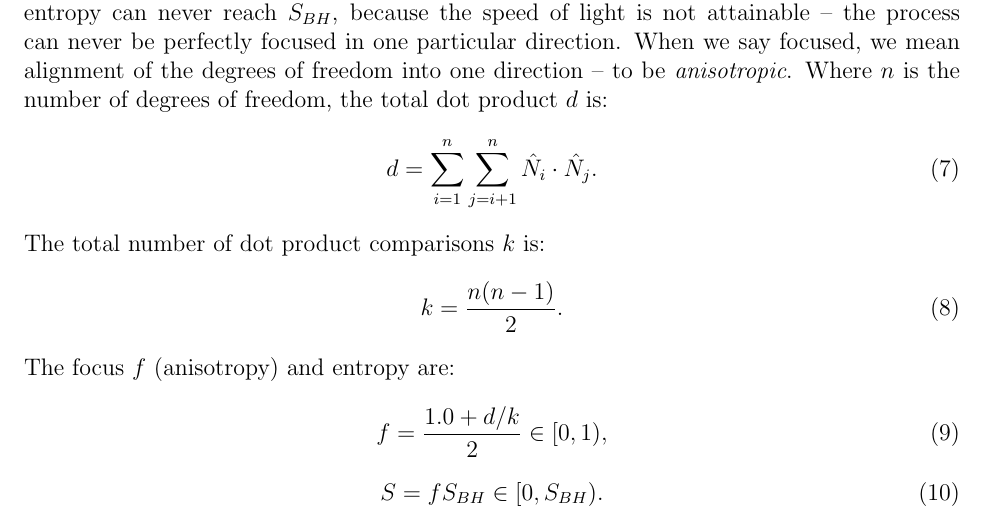
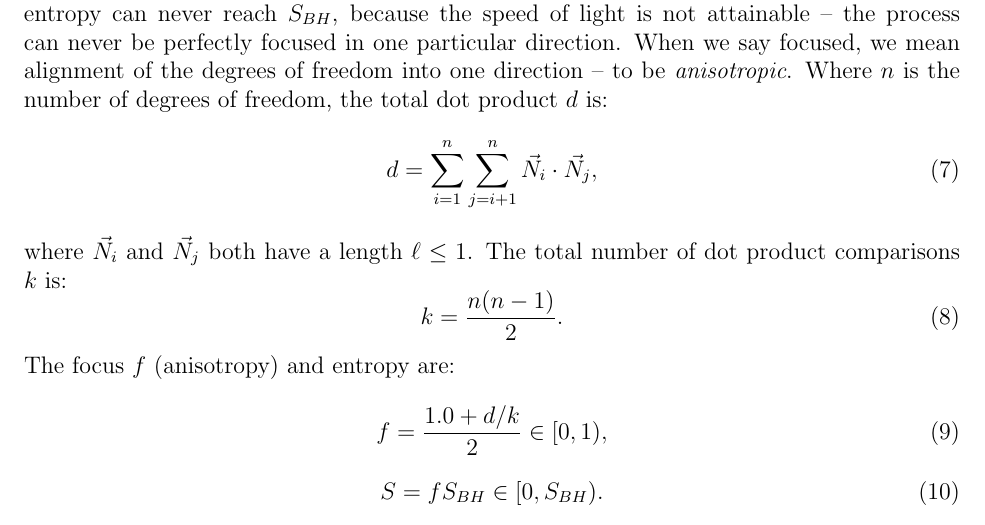
Before and after one commit to sjhalayka/papers, a LaTeX paper (space_travel/bezier_escape.tex): part of page 3 of 3, cut so that both start at the same text. Compiled offline with pdfLaTeX.

Commit message:
Add files via upload

```diff
--- a/space_travel/bezier_escape.tex
+++ b/space_travel/bezier_escape.tex
@@ -124,8 +124,9 @@ Otherwise, for non-black holes, it's assumed that the entropy can never reach $S
 When we say focused, we mean alignment of the degrees of freedom into one direction -- to be \textit{anisotropic}.
 Where $n$ is the number of degrees of freedom, the total dot product $d$ is:
 \begin{equation}
-d = \sum_{i = 1}^{n}  \sum_{j = i + 1}^{n} {\hat{N}}_i  \cdot {\hat{N}}_j.
+d = \sum_{i = 1}^{n}  \sum_{j = i + 1}^{n} {\vec{N}}_i  \cdot {\vec{N}}_j,
 \end{equation}
+where ${\vec{N}}_i$ and ${\vec{N}}_j$ both have a length $\ell \leq 1$.
 The total number of dot product comparisons $k$ is:
 \begin{equation}
 k = \frac{n(n - 1)}{2}.
```
Also changed, not shown: space_travel/bezier_escape.pdf.
